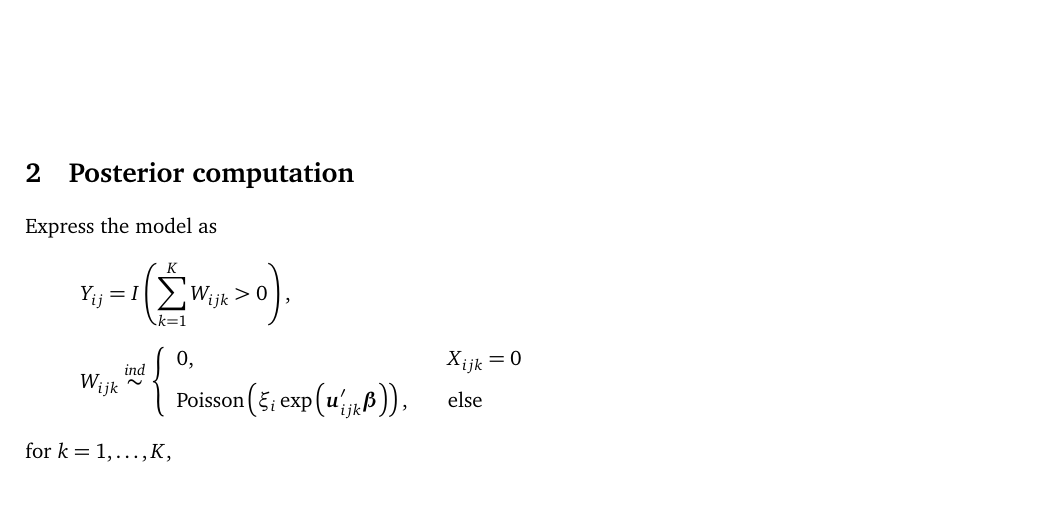
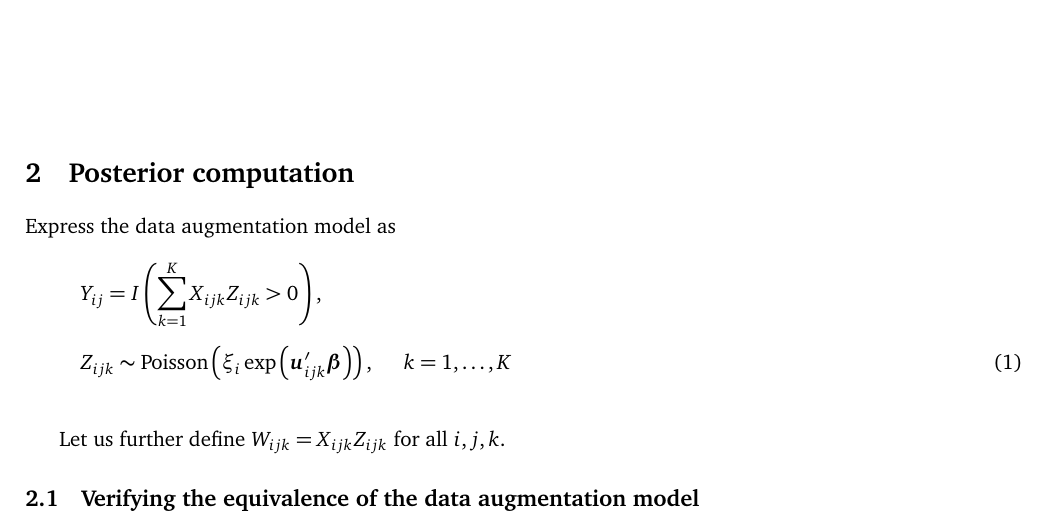
Before and after one commit to dpritchLibre/DSP_Description, a LaTeX document (DSP_Exposition.tex): part of page 2 of 2, cut so that both start at the same text, the shorter picture padded with empty space. Compiled offline with pdfLaTeX.

Commit message:
Started writing the auxiliary variables form

```diff
--- a/DSP_Exposition.tex
+++ b/DSP_Exposition.tex
@@ -81,12 +81,19 @@ since
 
 \vspace{2.54cm} \section{Posterior computation}
 
-Express the model as
-\begin{align*}
-& Y_{ij} = \ind \left( \sum_{k=1}^K W_{ijk} > 0 \right), \\[1ex]
-& W_{ijk} \stackrel{\mathit{ind}}{\sim} \left\{ \begin{array}{lll} 0, & & X_{ijk} = 0 \\[1ex]  \text{Poisson}\left( \xi_i \exp\left( \vec{u}_{ijk}^\prime \vec{\beta} \right)\right), & & \text{else} \end{array} \right.
-\end{align*}
-for $k=1,\dots,K$,
+Express the data augmentation model as
+\begin{align} \label{eq: Data augmentation model}
+& Y_{ij} = \ind \left( \sum_{k=1}^K X_{ijk} Z_{ijk} > 0 \right), \nonumber \\[1ex]
+% & W_{ijk} \stackrel{\mathit{ind}}{\sim} \left\{ \begin{array}{lll} 0, & & X_{ijk} = 0 \\[1ex]  \text{Poisson}\left( \xi_i \exp\left( \vec{u}_{ijk}^\prime \vec{\beta} \right)\right), & & \text{else} \end{array} \right.
+& Z_{ijk} \sim \text{Poisson}\left( \xi_i \exp\left( \vec{u}_{ijk}^\prime \vec{\beta} \right)\right), \hspace{5mm}  k=1,\dots,K
+\end{align} \vspace{0mm}
+
+Let us further define $W_{ijk} = X_{ijk} Z_{ijk}$ for all $i,j,k$.
+
+
+\subsection{Verifying the equivalence of the data augmentation model}
+
+
 
 
 
```
Also changed, not shown: DSP_Exposition.pdf.
